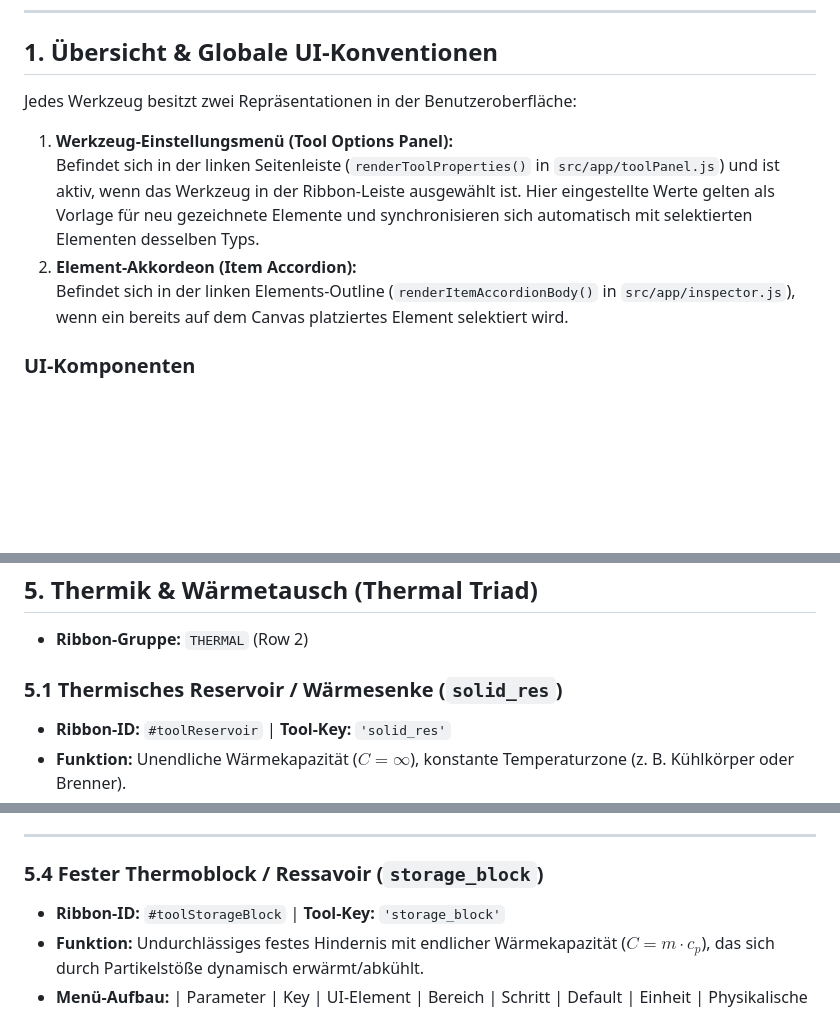
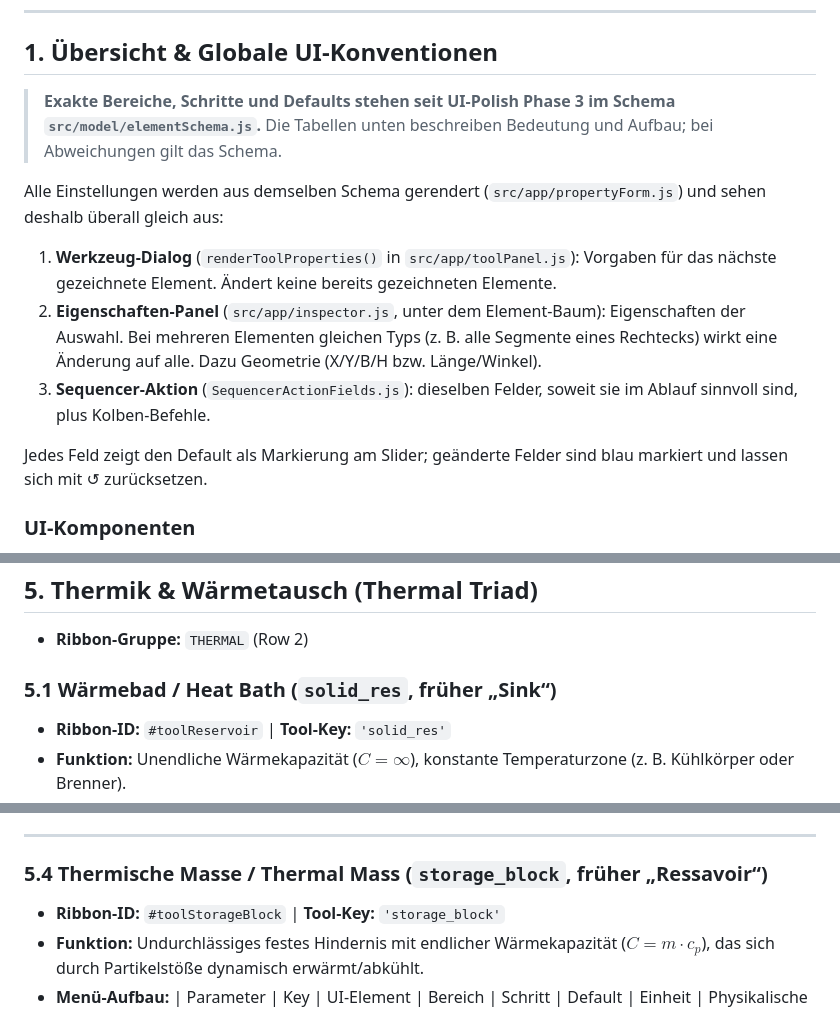
Before and after one commit to OttoElle/Thermo-Sandbox, a Markdown page: TOOL_CATALOG.md, 3 parts joined by grey strips. Drawn GitHub-style; blank space fills up the shorter version.

```diff
--- a/TOOL_CATALOG.md
+++ b/TOOL_CATALOG.md
@@ -20,11 +20,14 @@
 
 ## 1. Übersicht & Globale UI-Konventionen
 
-Jedes Werkzeug besitzt zwei Repräsentationen in der Benutzeroberfläche:
-1. **Werkzeug-Einstellungsmenü (Tool Options Panel):**
-   Befindet sich in der linken Seitenleiste (`renderToolProperties()` in `src/app/toolPanel.js`) und ist aktiv, wenn das Werkzeug in der Ribbon-Leiste ausgewählt ist. Hier eingestellte Werte gelten als Vorlage für neu gezeichnete Elemente und synchronisieren sich automatisch mit selektierten Elementen desselben Typs.
-2. **Element-Akkordeon (Item Accordion):**
-   Befindet sich in der linken Elements-Outline (`renderItemAccordionBody()` in `src/app/inspector.js`), wenn ein bereits auf dem Canvas platziertes Element selektiert wird.
+> **Exakte Bereiche, Schritte und Defaults stehen seit UI-Polish Phase 3 im Schema `src/model/elementSchema.js`.** Die Tabellen unten beschreiben Bedeutung und Aufbau; bei Abweichungen gilt das Schema.
+
+Alle Einstellungen werden aus demselben Schema gerendert (`src/app/propertyForm.js`) und sehen deshalb überall gleich aus:
+1. **Werkzeug-Dialog** (`renderToolProperties()` in `src/app/toolPanel.js`): Vorgaben für das nächste gezeichnete Element. Ändert keine bereits gezeichneten Elemente.
+2. **Eigenschaften-Panel** (`src/app/inspector.js`, unter dem Element-Baum): Eigenschaften der Auswahl. Bei mehreren Elementen gleichen Typs (z. B. alle Segmente eines Rechtecks) wirkt eine Änderung auf alle. Dazu Geometrie (X/Y/B/H bzw. Länge/Winkel).
+3. **Sequencer-Aktion** (`SequencerActionFields.js`): dieselben Felder, soweit sie im Ablauf sinnvoll sind, plus Kolben-Befehle.
+
+Jedes Feld zeigt den Default als Markierung am Slider; geänderte Felder sind blau markiert und lassen sich mit ↺ zurücksetzen.
 
 ### UI-Komponenten
 - **Dual-Input (`makeDualInput`):** Gekoppeltes Paar aus Schieberegler (Slider) und Zahlenfeld (Number Input) mit Live-Einheitenanzeige.
@@ -153,7 +156,7 @@ Jedes Werkzeug besitzt zwei Repräsentationen in der Benutzeroberfläche:
 
 - **Ribbon-Gruppe:** `THERMAL` (Row 2)
 
-### 5.1 Thermisches Reservoir / Wärmesenke (`solid_res`)
+### 5.1 Wärmebad / Heat Bath (`solid_res`, früher „Sink“)
 - **Ribbon-ID:** `#toolReservoir` | **Tool-Key:** `'solid_res'`
 - **Funktion:** Unendliche Wärmekapazität ($C = \infty$), konstante Temperaturzone (z. B. Kühlkörper oder Brenner).
 - **Menü-Aufbau:**
@@ -188,7 +191,7 @@ Jedes Werkzeug besitzt zwei Repräsentationen in der Benutzeroberfläche:
 
 ---
 
-### 5.4 Fester Thermoblock / Ressavoir (`storage_block`)
+### 5.4 Thermische Masse / Thermal Mass (`storage_block`, früher „Ressavoir“)
 - **Ribbon-ID:** `#toolStorageBlock` | **Tool-Key:** `'storage_block'`
 - **Funktion:** Undurchlässiges festes Hindernis mit endlicher Wärmekapazität ($C = m \cdot c_p$), das sich durch Partikelstöße dynamisch erwärmt/abkühlt.
 - **Menü-Aufbau:**
```
Also changed, not shown: PROGRESS.md (+23 -1 lines), UI_POLISH_PLAN.md (+6 -6 lines).
